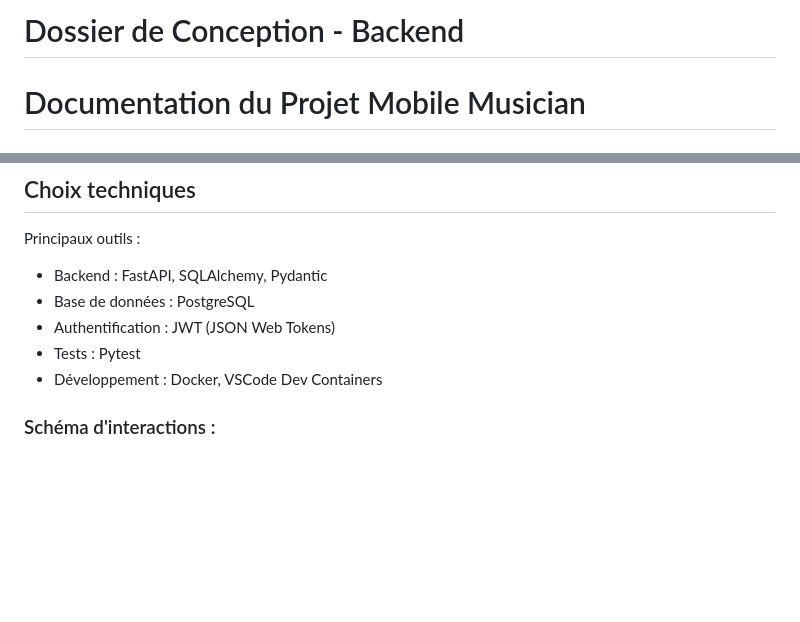
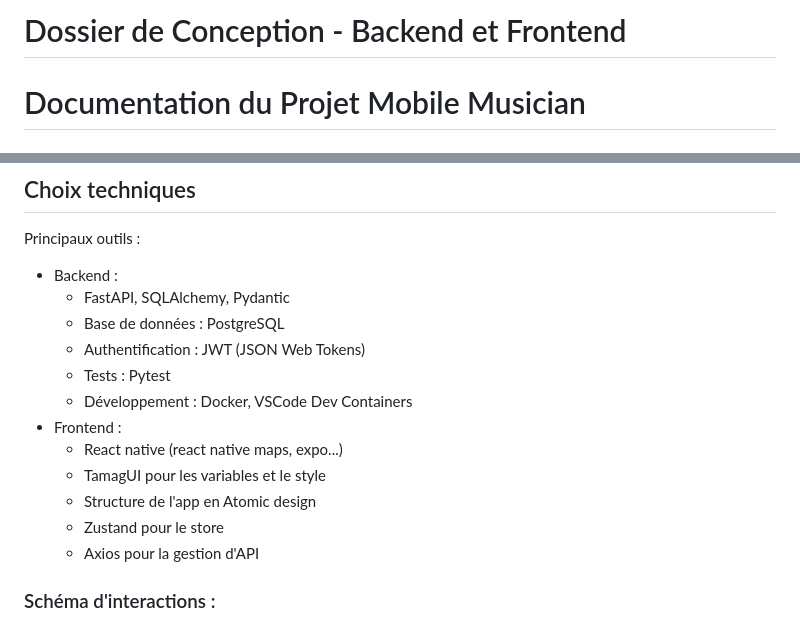
Before and after one commit to AylineT/JamMobileApp, a Markdown page: DOSSIER_CONCEPTION.md, 2 parts joined by grey strips. Drawn GitHub-style; blank space fills up the shorter version.

Commit message:
update dossier

```diff
--- a/DOSSIER_CONCEPTION.md
+++ b/DOSSIER_CONCEPTION.md
@@ -1,4 +1,4 @@
-# Dossier de Conception - Backend
+# Dossier de Conception - Backend et Frontend
 
 # Documentation du Projet Mobile Musician
 
@@ -94,11 +94,18 @@ erDiagram
 
 ## Choix techniques
 Principaux outils :
-* Backend : FastAPI, SQLAlchemy, Pydantic
-* Base de données : PostgreSQL
-* Authentification : JWT (JSON Web Tokens)
-* Tests : Pytest
-* Développement : Docker, VSCode Dev Containers
+* Backend :
+    * FastAPI, SQLAlchemy, Pydantic
+    * Base de données : PostgreSQL
+    * Authentification : JWT (JSON Web Tokens)
+    * Tests : Pytest
+    * Développement : Docker, VSCode Dev Containers
+* Frontend :
+    * React native (react native maps, expo...)
+    * TamagUI pour les variables et le style
+    * Structure de l'app en Atomic design
+    * Zustand pour le store
+    * Axios pour la gestion d'API
 
 ### Schéma d'interactions :
 
```
Also changed, not shown: other parts of DOSSIER_CONCEPTION.md (+1 -1 lines).
